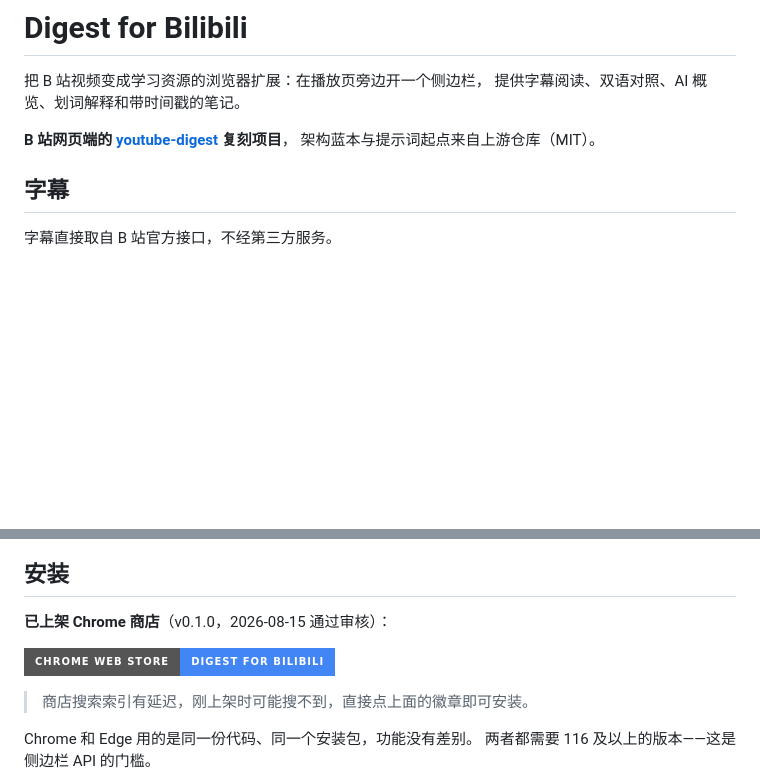
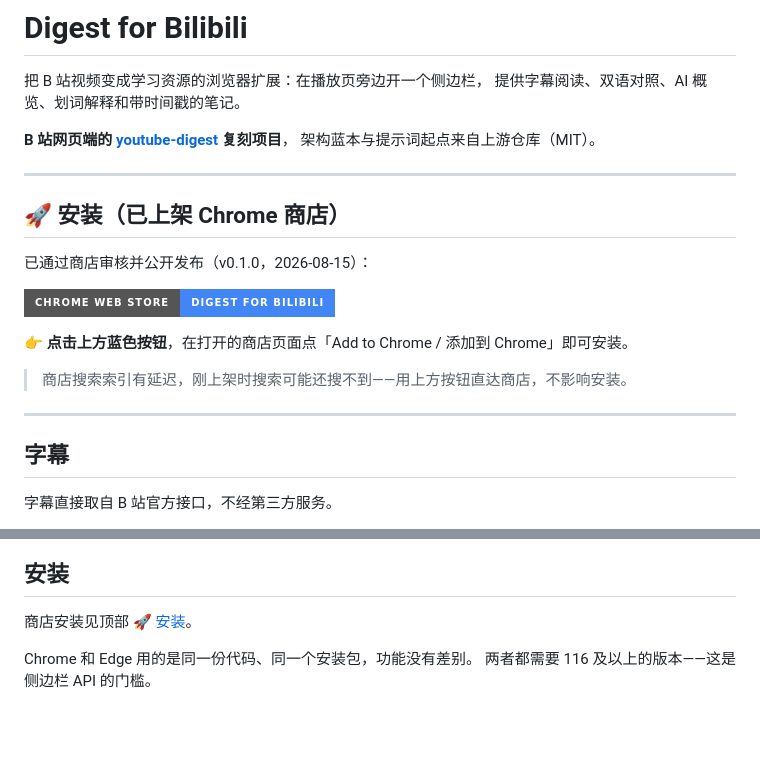
Before and after one commit to biuworks/bilibili-digest, a Markdown page: README.md, 2 parts joined by grey strips. GitHub-like rendering; badges without logos; blank space fills up the shorter version.

Commit message:
文档：README 顶部加醒目安装 CTA，商店入口前置

```diff
--- a/README.md
+++ b/README.md
@@ -5,6 +5,20 @@
 
 **B 站网页端的 [youtube-digest](https://github.com/zarazhangrui/youtube-digest) 复刻项目**，
 架构蓝本与提示词起点来自上游仓库（MIT）。
+
+---
+
+## 🚀 安装（已上架 Chrome 商店）
+
+已通过商店审核并公开发布（v0.1.0，2026-08-15）：
+
+[![Chrome Web Store](https://img.shields.io/badge/Chrome_Web_Store-Digest_for_Bilibili-4285F4?style=for-the-badge&logo=googlechrome&logoColor=white)](https://chromewebstore.google.com/detail/digest-for-bilibili/cfndfabkpfgihcgknbgfnkjlmndhhmfc)
+
+👉 **点击上方蓝色按钮**，在打开的商店页面点「Add to Chrome / 添加到 Chrome」即可安装。
+
+> 商店搜索索引有延迟，刚上架时搜索可能还搜不到——用上方按钮直达商店，不影响安装。
+
+---
 
 ## 字幕
 
@@ -43,11 +57,7 @@ AI 会把当时那句字幕整理成通顺的一句话，笔记卡片支持回
 
 ## 安装
 
-**已上架 Chrome 商店**（v0.1.0，2026-08-15 通过审核）：
-
-[![Chrome Web Store](https://img.shields.io/badge/Chrome_Web_Store-Digest_for_Bilibili-4285F4?style=for-the-badge&logo=googlechrome&logoColor=white)](https://chromewebstore.google.com/detail/digest-for-bilibili/cfndfabkpfgihcgknbgfnkjlmndhhmfc)
-
-> 商店搜索索引有延迟，刚上架时可能搜不到，直接点上面的徽章即可安装。
+商店安装见顶部 [🚀 安装](#-安装已上架-chrome-商店)。
 
 Chrome 和 Edge 用的是同一份代码、同一个安装包，功能没有差别。
 两者都需要 116 及以上的版本——这是侧边栏 API 的门槛。
```
